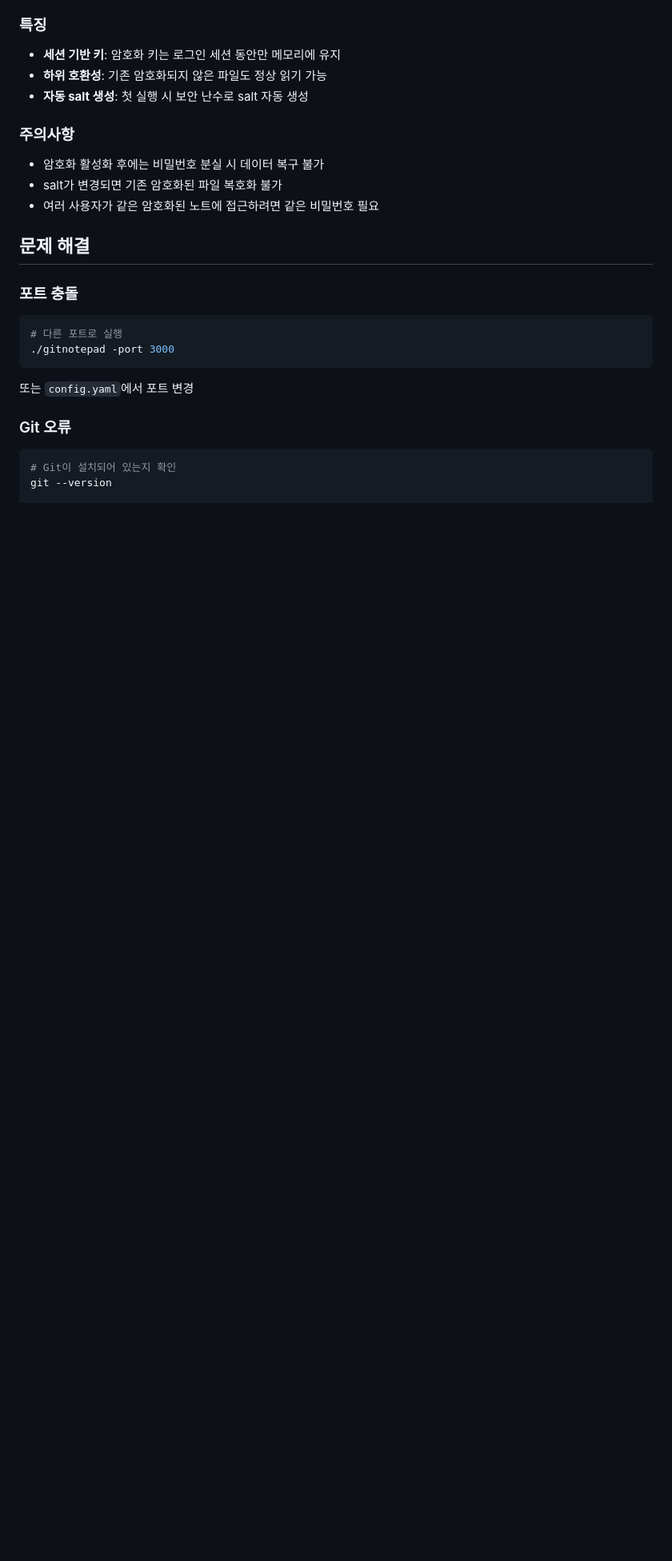
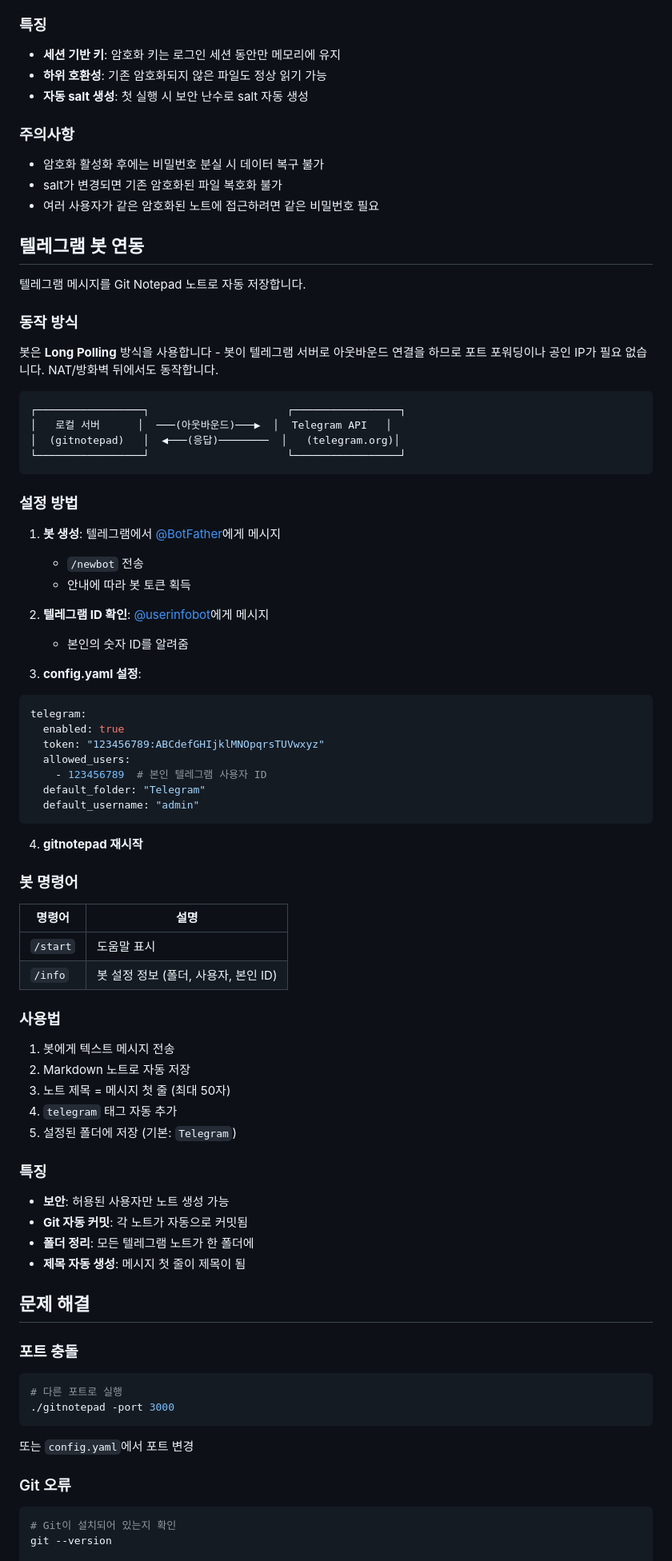
Before and after one commit to playok/gitNotepad, a Markdown page: README.ko.md, the part around one of its changes. Shown at 80% size. Rendered like a GitHub page; blank space fills up the shorter version.

````diff
--- a/README.ko.md
+++ b/README.ko.md
@@ -557,6 +566,65 @@ encryption:
 - salt가 변경되면 기존 암호화된 파일 복호화 불가
 - 여러 사용자가 같은 암호화된 노트에 접근하려면 같은 비밀번호 필요
 
+## 텔레그램 봇 연동
+
+텔레그램 메시지를 Git Notepad 노트로 자동 저장합니다.
+
+### 동작 방식
+
+봇은 **Long Polling** 방식을 사용합니다 - 봇이 텔레그램 서버로 아웃바운드 연결을 하므로 포트 포워딩이나 공인 IP가 필요 없습니다. NAT/방화벽 뒤에서도 동작합니다.
+
+```
+┌─────────────────┐                      ┌─────────────────┐
+│   로컬 서버      │  ───(아웃바운드)───▶  │  Telegram API   │
+│  (gitnotepad)   │  ◀───(응답)────────  │   (telegram.org)│
+└─────────────────┘                      └─────────────────┘
+```
+
+### 설정 방법
+
+1. **봇 생성**: 텔레그램에서 [@BotFather](https://t.me/BotFather)에게 메시지
+   - `/newbot` 전송
+   - 안내에 따라 봇 토큰 획득
+
+2. **텔레그램 ID 확인**: [@userinfobot](https://t.me/userinfobot)에게 메시지
+   - 본인의 숫자 ID를 알려줌
+
+3. **config.yaml 설정**:
+```yaml
+telegram:
+  enabled: true
+  token: "123456789:ABCdefGHIjklMNOpqrsTUVwxyz"
+  allowed_users:
+    - 123456789  # 본인 텔레그램 사용자 ID
+  default_folder: "Telegram"
+  default_username: "admin"
+```
+
+4. **gitnotepad 재시작**
+
+### 봇 명령어
+
+| 명령어 | 설명 |
+|--------|------|
+| `/start` | 도움말 표시 |
+| `/info` | 봇 설정 정보 (폴더, 사용자, 본인 ID) |
+
+### 사용법
+
+1. 봇에게 텍스트 메시지 전송
+2. Markdown 노트로 자동 저장
+3. 노트 제목 = 메시지 첫 줄 (최대 50자)
+4. `telegram` 태그 자동 추가
+5. 설정된 폴더에 저장 (기본: `Telegram`)
+
+### 특징
+
+- **보안**: 허용된 사용자만 노트 생성 가능
+- **Git 자동 커밋**: 각 노트가 자동으로 커밋됨
+- **폴더 정리**: 모든 텔레그램 노트가 한 폴더에
+- **제목 자동 생성**: 메시지 첫 줄이 제목이 됨
+
 ## 문제 해결
 
 ### 포트 충돌
````
Also changed, not shown: other parts of README.ko.md (+10 -1 lines), README.md (+69 -1 lines).
